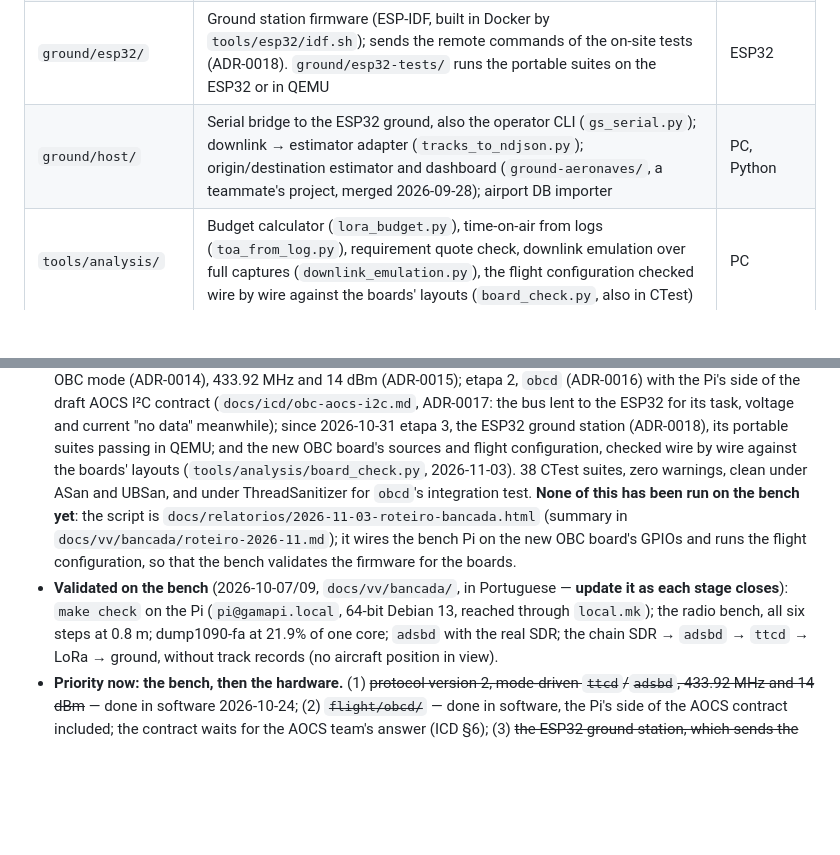
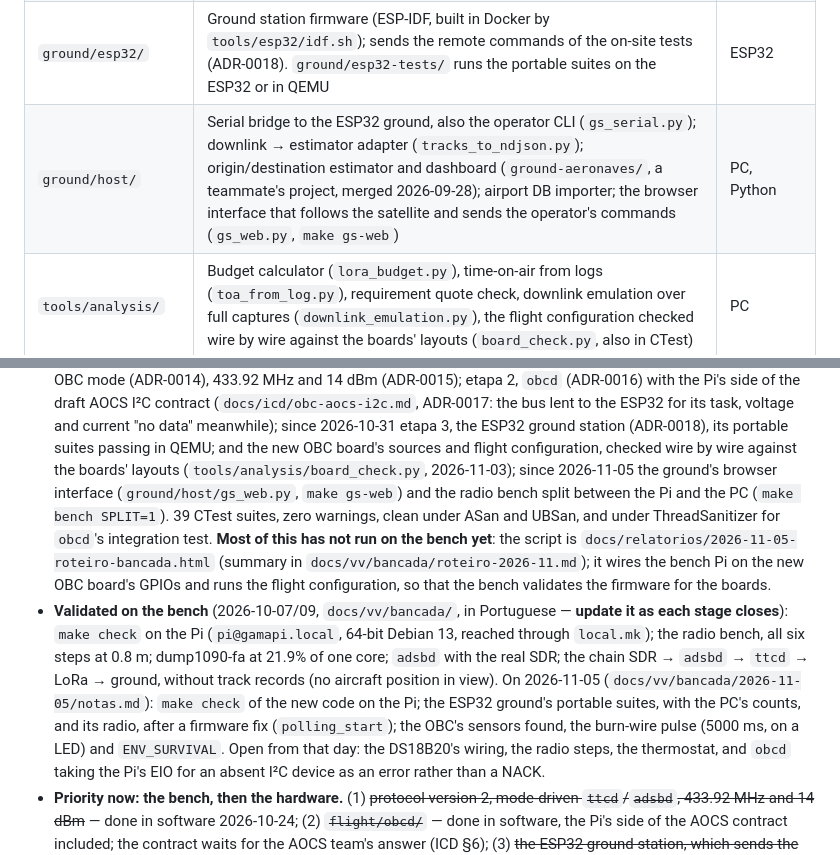
Before and after one commit to GamaCubeDesign/ttecGCD26, a Markdown page: AGENTS.md, 2 parts joined by grey strips. Rendered like a GitHub page; blank space fills up the shorter version.

Commit message:
ai: o AGENTS.md com a bancada de 05/11 e a interface no navegador
Uma sessão nova lê o AGENTS.md antes de tudo, e ele dizia que nada tinha
rodado na bancada, contava 38 suítes e apontava para o roteiro de 03/11.
Agora: o mapa de ground/host ganha o gs_web.py (make gs-web); o estado
passa a 05/11, com 39 suítes, a interface e o SPLIT=1 feitos em
software; o que a bancada de 05/11 validou e o que ficou aberto (a
ligação do DS18B20, os passos de rádio, o termostato e o EIO do I²C
vazio); e o roteiro revisado no lugar do de 03/11.

```diff
--- a/AGENTS.md
+++ b/AGENTS.md
@@ -28,7 +28,7 @@ proposing anything that moves bytes over the radio, check it against
 | `flight/conf/` | Flight configuration per board: `obc-v2/` holds the new OBC board's `ttcd.conf`, `obcd.conf` and `config.txt` lines; `make install CONF_DIR=flight/conf/obc-v2` | Pi |
 | `ground/console/` | The ground station's console: the link's ground side, the text commands and the JSON lines; portable, shared by `gs_cli` and the ESP32 (ADR-0018) | Pi / PC / ESP32 |
 | `ground/esp32/` | Ground station firmware (ESP-IDF, built in Docker by `tools/esp32/idf.sh`); sends the remote commands of the on-site tests (ADR-0018). `ground/esp32-tests/` runs the portable suites on the ESP32 or in QEMU | ESP32 |
-| `ground/host/` | Serial bridge to the ESP32 ground, also the operator CLI (`gs_serial.py`); downlink → estimator adapter (`tracks_to_ndjson.py`); origin/destination estimator and dashboard (`ground-aeronaves/`, a teammate's project, merged 2026-09-28); airport DB importer | PC, Python |
+| `ground/host/` | Serial bridge to the ESP32 ground, also the operator CLI (`gs_serial.py`); downlink → estimator adapter (`tracks_to_ndjson.py`); origin/destination estimator and dashboard (`ground-aeronaves/`, a teammate's project, merged 2026-09-28); airport DB importer; the browser interface that follows the satellite and sends the operator's commands (`gs_web.py`, `make gs-web`) | PC, Python |
 | `tools/analysis/` | Budget calculator (`lora_budget.py`), time-on-air from logs (`toa_from_log.py`), requirement quote check, downlink emulation over full captures (`downlink_emulation.py`), the flight configuration checked wire by wire against the boards' layouts (`board_check.py`, also in CTest) | PC |
 | `tools/gs_cli/` | Bench ground station: the ground console on a second RA-02 or the UDP radio | Pi / PC |
 | `tools/bench/` | Bench procedure: one `gs_cli` command script per step, and `run_step.sh`, which starts `ttcd` afresh for each; `adsb_chain.sh` | Pi / PC |
@@ -210,10 +210,13 @@ risks. As of 2026-11-03:
   meanwhile); since 2026-10-31 etapa 3, the ESP32 ground station (ADR-0018),
   its portable suites passing in QEMU; and the new OBC board's sources and
   flight configuration, checked wire by wire against the boards' layouts
-  (`tools/analysis/board_check.py`, 2026-11-03). 38 CTest suites, zero
-  warnings, clean under ASan and UBSan, and under ThreadSanitizer for
-  `obcd`'s integration test. **None of this has been run on the bench yet**:
-  the script is `docs/relatorios/2026-11-03-roteiro-bancada.html` (summary in
+  (`tools/analysis/board_check.py`, 2026-11-03); since 2026-11-05 the
+  ground's browser interface (`ground/host/gs_web.py`, `make gs-web`) and
+  the radio bench split between the Pi and the PC (`make bench SPLIT=1`).
+  39 CTest suites, zero warnings, clean under ASan and UBSan, and under
+  ThreadSanitizer for `obcd`'s integration test. **Most of this has not run
+  on the bench yet**: the script is
+  `docs/relatorios/2026-11-05-roteiro-bancada.html` (summary in
   `docs/vv/bancada/roteiro-2026-11.md`); it wires the bench Pi on the new OBC
   board's GPIOs and runs the flight configuration, so that the bench
   validates the firmware for the boards.
@@ -222,7 +225,14 @@ risks. As of 2026-11-03:
   (`pi@gamapi.local`, 64-bit Debian 13, reached through `local.mk`); the
   radio bench, all six steps at 0.8 m; dump1090-fa at 21.9% of one core;
   `adsbd` with the real SDR; the chain SDR → `adsbd` → `ttcd` → LoRa →
-  ground, without track records (no aircraft position in view).
+  ground, without track records (no aircraft position in view). On
+  2026-11-05 (`docs/vv/bancada/2026-11-05/notas.md`): `make check` of the
+  new code on the Pi; the ESP32 ground's portable suites, with the PC's
+  counts, and its radio, after a firmware fix (`polling_start`); the OBC's
+  sensors found, the burn-wire pulse (5000 ms, on a LED) and
+  `ENV_SURVIVAL`. Open from that day: the DS18B20's wiring, the radio
+  steps, the thermostat, and `obcd` taking the Pi's EIO for an absent I²C
+  device as an error rather than a NACK.
 - **Priority now: the bench, then the hardware.** (1) ~~protocol version 2,
   mode-driven `ttcd`/`adsbd`, 433.92 MHz and 14 dBm~~ — done in software
   2026-10-24; (2) ~~`flight/obcd/`~~ — done in software, the Pi's side of the
```
Also changed, not shown: other parts of AGENTS.md (+2 -2 lines).
